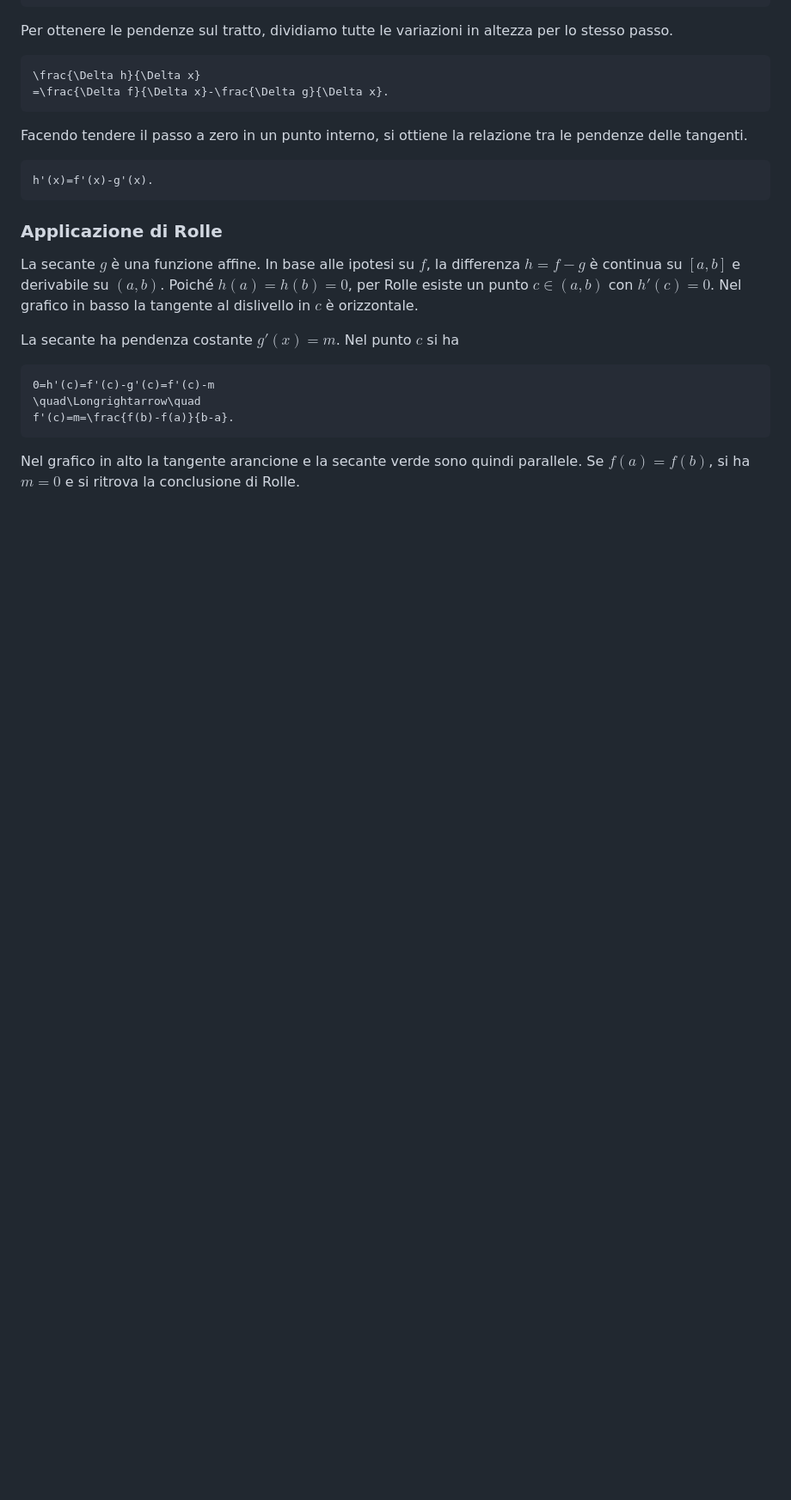
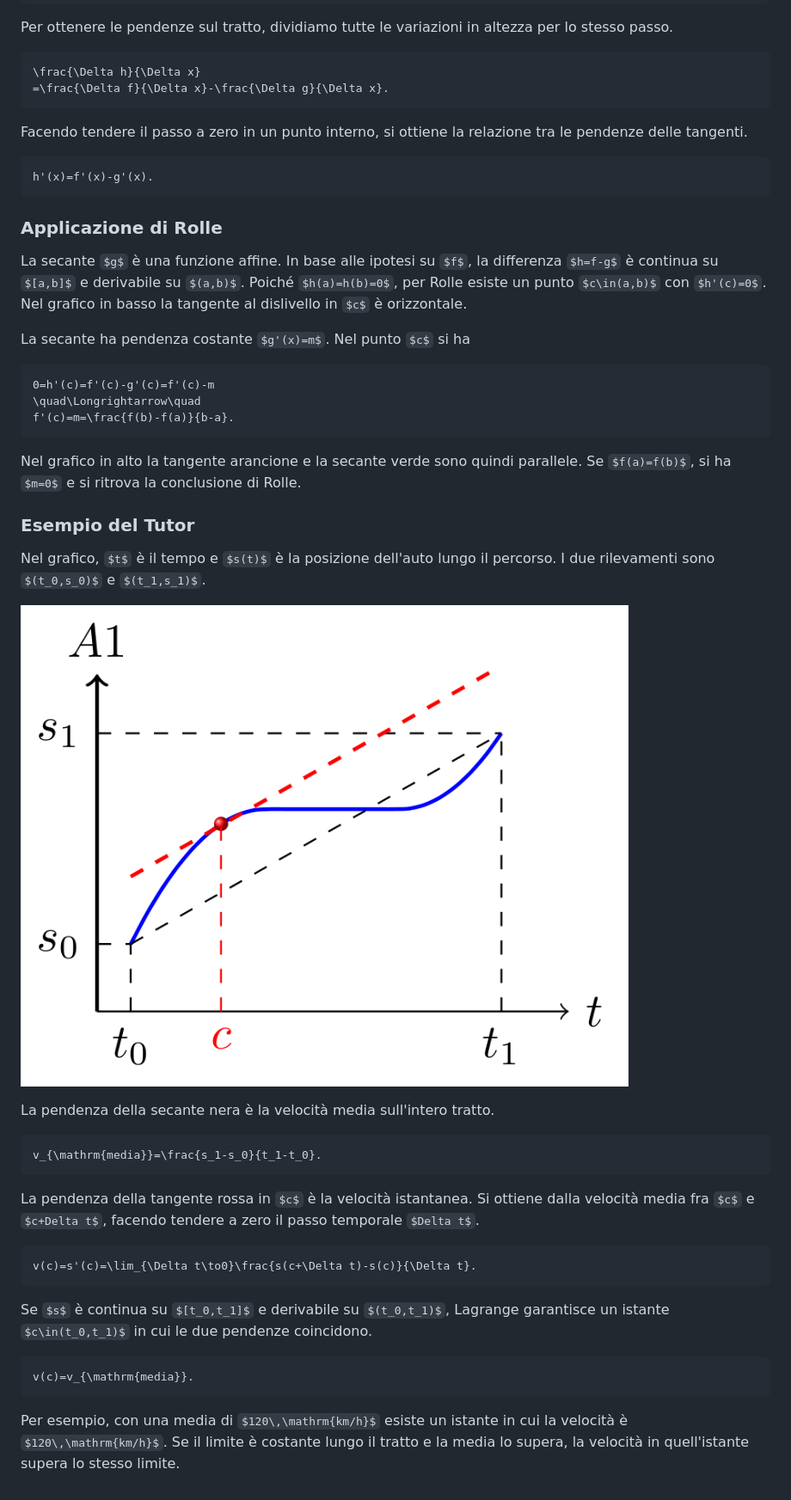
Before and after one commit to tommasopiccinini-UniTn/Analisi-Matematica-1, a Markdown page: Derivate/Derivate.md, the part around the change. Shown at 86% size. Drawn GitHub-style; pictures changed too: grafici/grafico_tutor_lagrange.png (added); some formulas as TeX source; blank space fills up the shorter version.

Commit message:
Aggiungi l'esempio del Tutor al teorema di Lagrange

````diff
--- a/Derivate/Derivate.md
+++ b/Derivate/Derivate.md
@@ -669,3 +669,29 @@ f'(c)=m=\frac{f(b)-f(a)}{b-a}.
 ```
 
 Nel grafico in alto la tangente arancione e la secante verde sono quindi parallele. Se $f(a)=f(b)$, si ha $m=0$ e si ritrova la conclusione di Rolle.
+
+### Esempio del Tutor
+
+Nel grafico, $t$ è il tempo e $s(t)$ è la posizione dell'auto lungo il percorso. I due rilevamenti sono $(t_0,s_0)$ e $(t_1,s_1)$.
+
+![Posizione dell'auto nel tempo, secante della velocità media e tangente della velocità istantanea](../grafici/grafico_tutor_lagrange.png)
+
+La pendenza della secante nera è la velocità media sull'intero tratto.
+
+```math
+v_{\mathrm{media}}=\frac{s_1-s_0}{t_1-t_0}.
+```
+
+La pendenza della tangente rossa in $c$ è la velocità istantanea. Si ottiene dalla velocità media fra $c$ e $c+Delta t$, facendo tendere a zero il passo temporale $Delta t$.
+
+```math
+v(c)=s'(c)=\lim_{\Delta t\to0}\frac{s(c+\Delta t)-s(c)}{\Delta t}.
+```
+
+Se $s$ è continua su $[t_0,t_1]$ e derivabile su $(t_0,t_1)$, Lagrange garantisce un istante $c\in(t_0,t_1)$ in cui le due pendenze coincidono.
+
+```math
+v(c)=v_{\mathrm{media}}.
+```
+
+Per esempio, con una media di $120\,\mathrm{km/h}$ esiste un istante in cui la velocità è $120\,\mathrm{km/h}$. Se il limite è costante lungo il tratto e la media lo supera, la velocità in quell'istante supera lo stesso limite.
````
